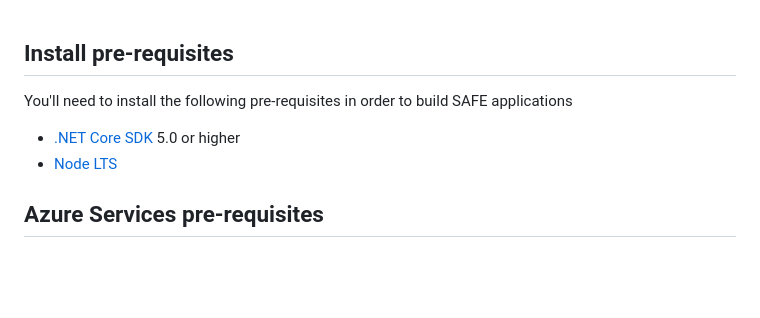
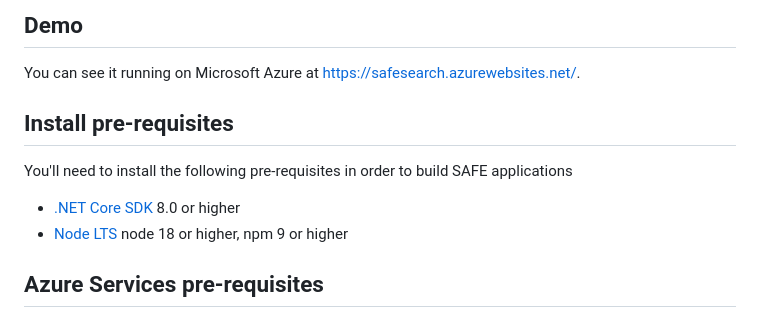
Before and after one commit to CompositionalIT/safe-search-3, a Markdown page: README.md, the part around the change. Rendered like a GitHub page; blank space fills up the shorter version.

Commit message:
add demo/update prereqs

```diff
--- a/README.md
+++ b/README.md
@@ -1,9 +1,13 @@
+## Demo
+
+You can see it running on Microsoft Azure at https://safesearch.azurewebsites.net/.
+
 ## Install pre-requisites
 
 You'll need to install the following pre-requisites in order to build SAFE applications
 
-* [.NET Core SDK](https://www.microsoft.com/net/download) 5.0 or higher
-* [Node LTS](https://nodejs.org/en/download/)
+* [.NET Core SDK](https://www.microsoft.com/net/download) 8.0 or higher
+* [Node LTS](https://nodejs.org/en/download/) node 18 or higher, npm 9 or higher
 
 ## Azure Services pre-requisites
 
```
